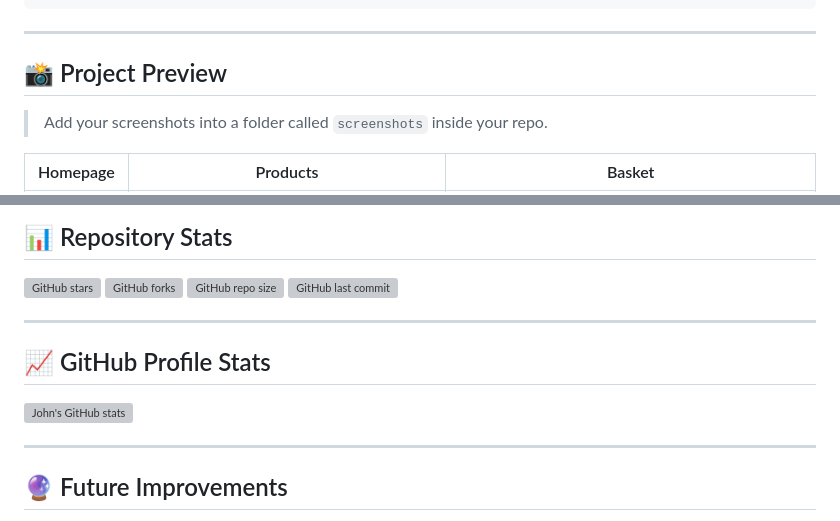
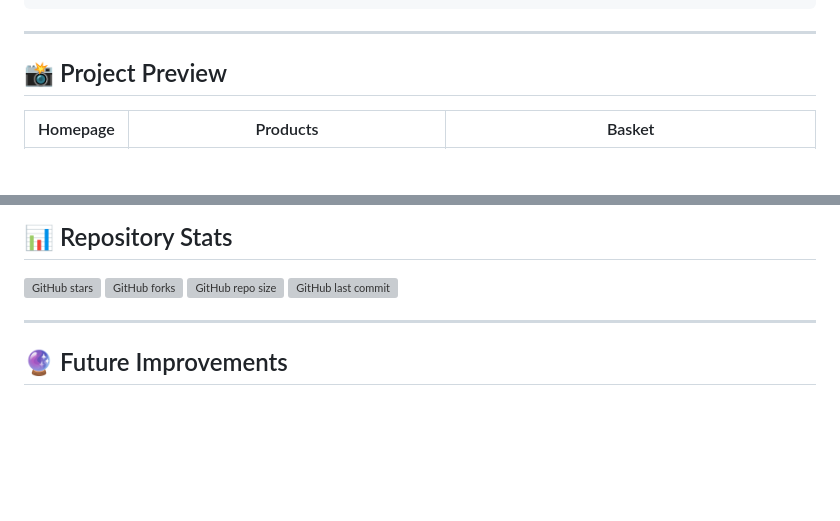
Before and after one commit to jmyles1604/mk-time-ecommerce, a Markdown page: README.md, 2 parts joined by grey strips. Rendered like a GitHub page; blank space fills up the shorter version; grey boxes are pictures that could not be loaded.

Commit message:
Update README by removing screenshot instructions and stats
Removed instructions for adding screenshots and GitHub profile stats section.

```diff
--- a/README.md
+++ b/README.md
@@ -191,8 +191,6 @@ http://localhost/mk-time-ecommerce
 
 ## 📸 Project Preview
 
-> Add your screenshots into a folder called `screenshots` inside your repo.
-
 | Homepage | Products | Basket |
 |---|---|---|
 | ![](screenshots/homepage.png) | ![](screenshots/products.png) | ![](screenshots/basket.png) |
@@ -208,12 +206,6 @@ http://localhost/mk-time-ecommerce
 ![GitHub forks](https://img.shields.io/github/forks/jmyles1604/mk-time-ecommerce?style=social)
 ![GitHub repo size](https://img.shields.io/github/repo-size/jmyles1604/mk-time-ecommerce)
 ![GitHub last commit](https://img.shields.io/github/last-commit/jmyles1604/mk-time-ecommerce)
-
----
-
-## 📈 GitHub Profile Stats
-
-![John's GitHub stats](https://github-readme-stats.vercel.app/api?username=jmyles1604&show_icons=true&theme=dark)
 
 ---
 
```
